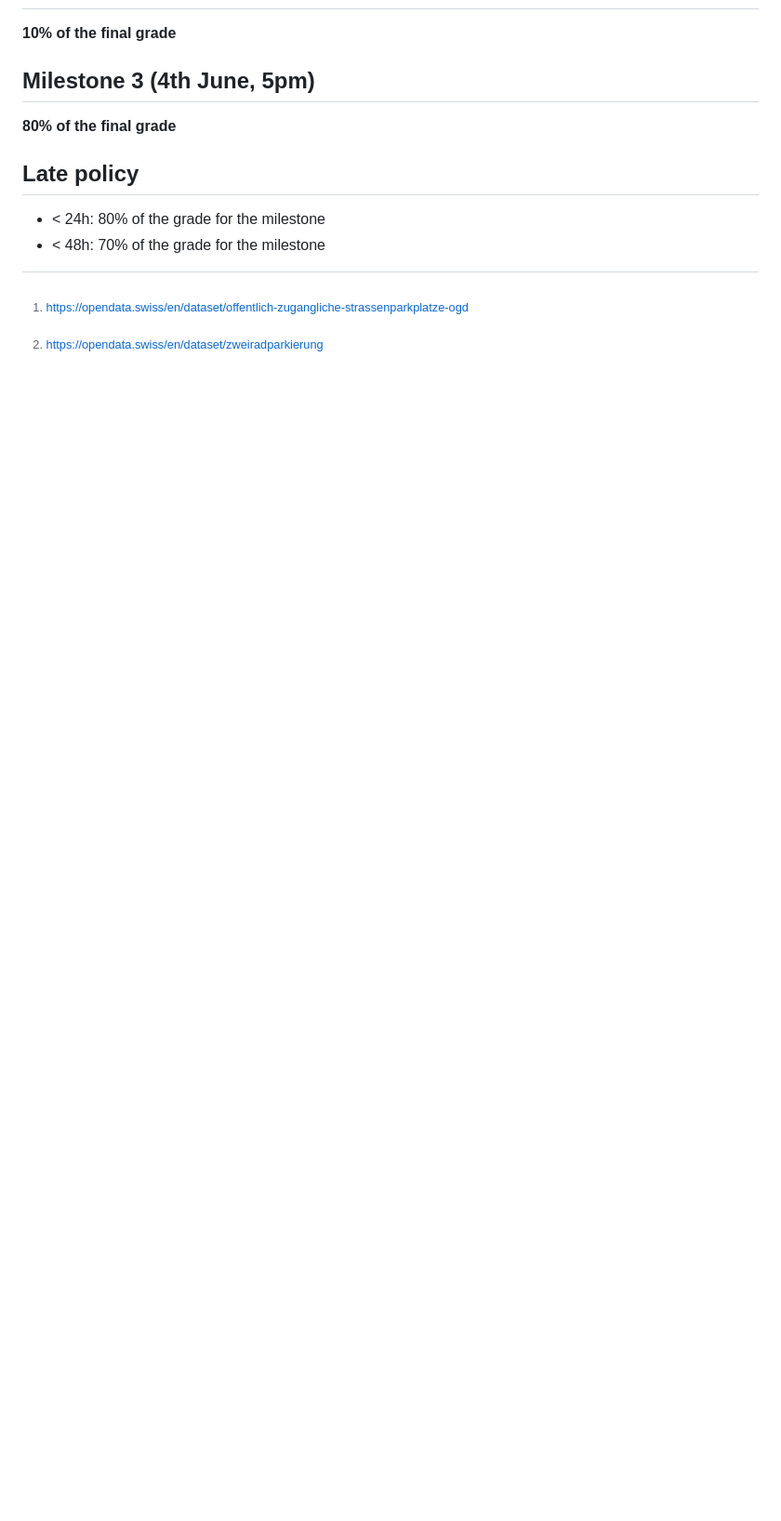
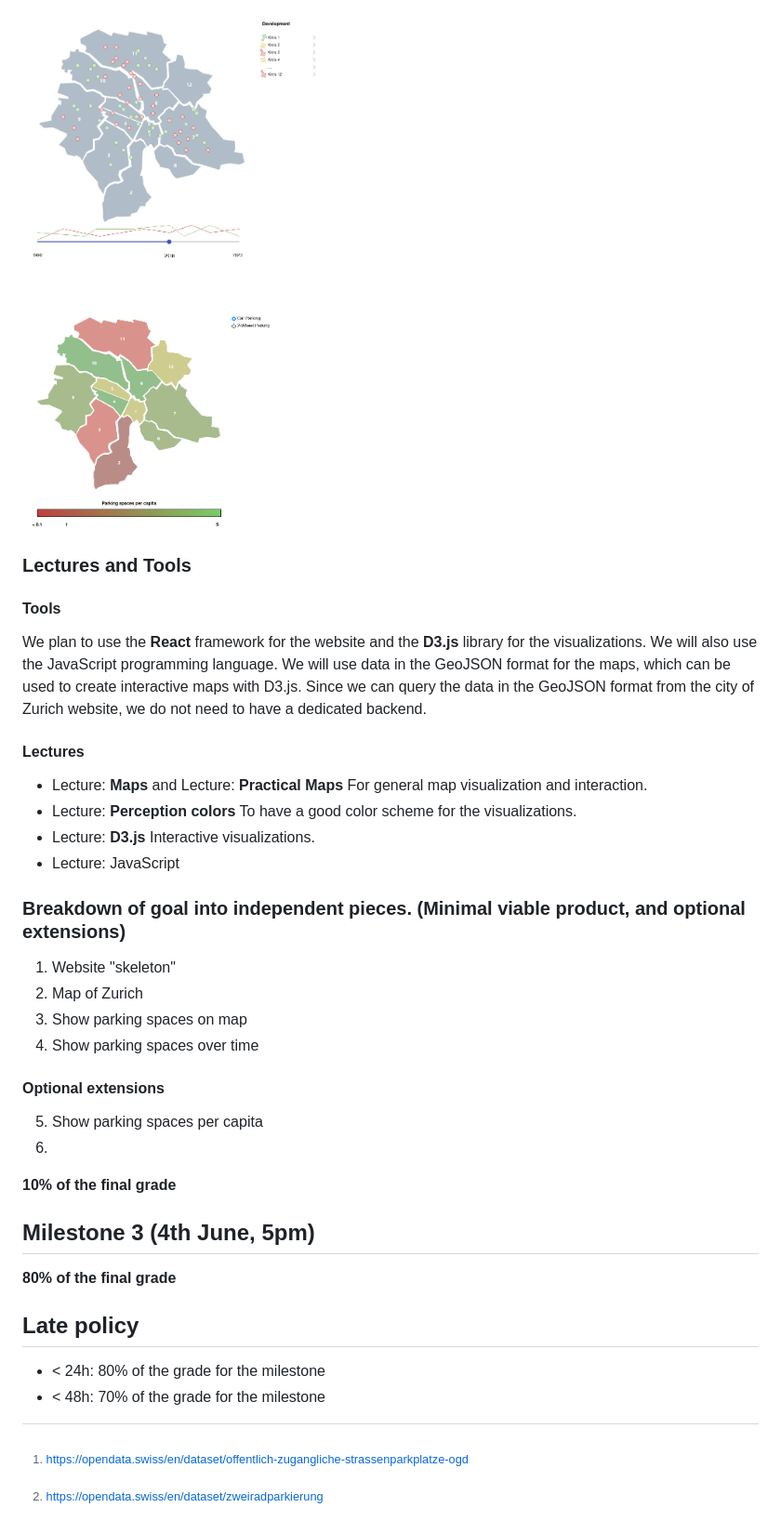
Before and after one commit to com-480-data-visualization/project-2023-campiroboys, a Markdown page: README.md, the part around the change printed below. Shown: that part at 93% size. Drawn GitHub-style; pictures changed too: images/sketches.png (added); blank space fills up the shorter version.

Commit message:
add some sketches, adapt milestone 2

```diff
--- a/README.md
+++ b/README.md
@@ -56,3 +70,33 @@ We did not find any previous work with the datasets in question. The Zurich City
+[![Sketches](images/sketches.png)](images/sketches.png)
+
+### Lectures and Tools
+
+#### Tools
+
+We plan to use the **React** framework for the website and the **D3.js** library for the visualizations. We will also use the JavaScript programming language.
+We will use data in the GeoJSON format for the maps, which can be used to create interactive maps with D3.js. Since we can query the data in the GeoJSON format from the city of Zurich website, we do not need to have a dedicated backend.
+
+#### Lectures
+
+* Lecture: **Maps** and Lecture: **Practical Maps**
+  For general map visualization and interaction.
+* Lecture: **Perception colors**
+  To have a good color scheme for the visualizations.
+* Lecture: **D3.js**
+  Interactive visualizations.
+* Lecture: JavaScript
+
+### Breakdown of goal into independent pieces. (Minimal viable product, and optional extensions)
+
+1. Website "skeleton"
+2. Map of Zurich
+3. Show parking spaces on map
+4. Show parking spaces over time
+
+#### Optional extensions
+
+5. Show parking spaces per capita
+6.
 
 **10% of the final grade**
 
```
Also changed, not shown: other parts of README.md (+16 -2 lines).
